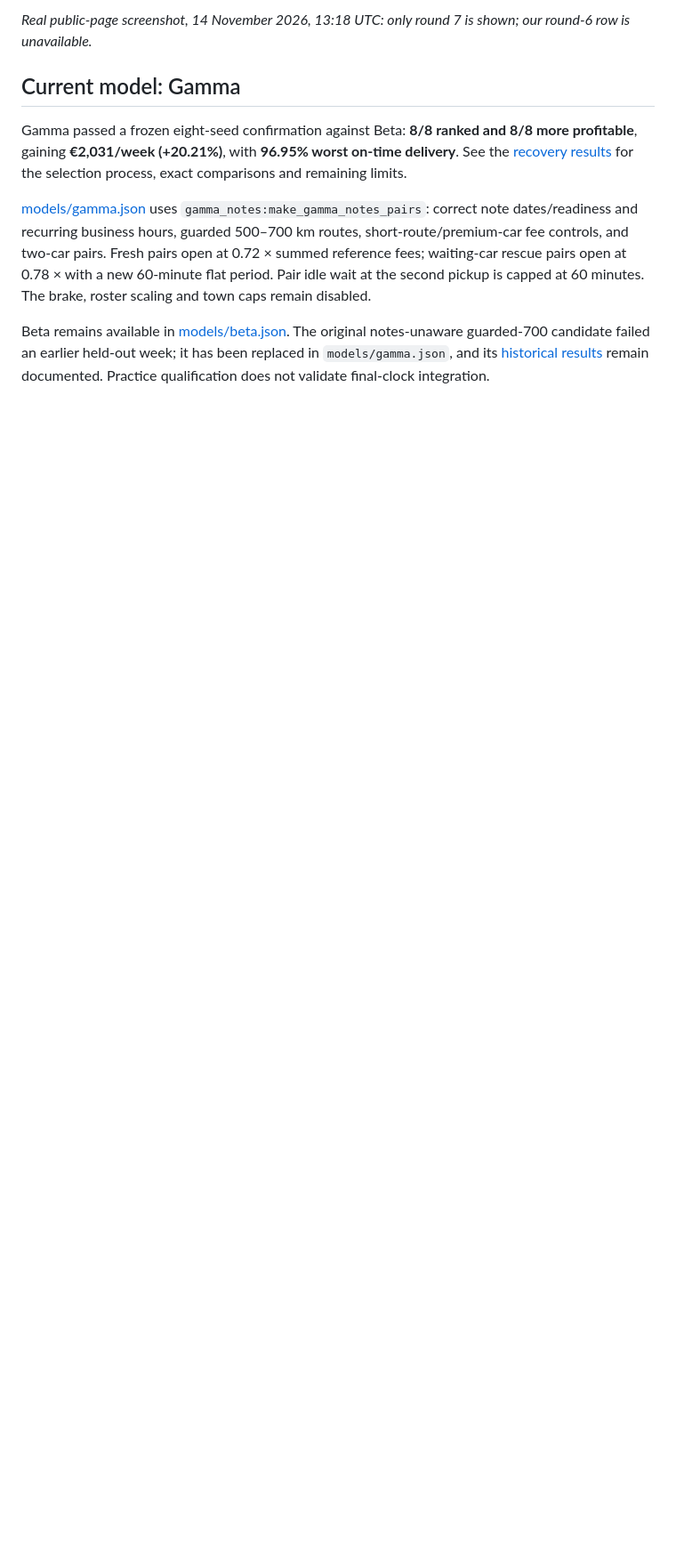
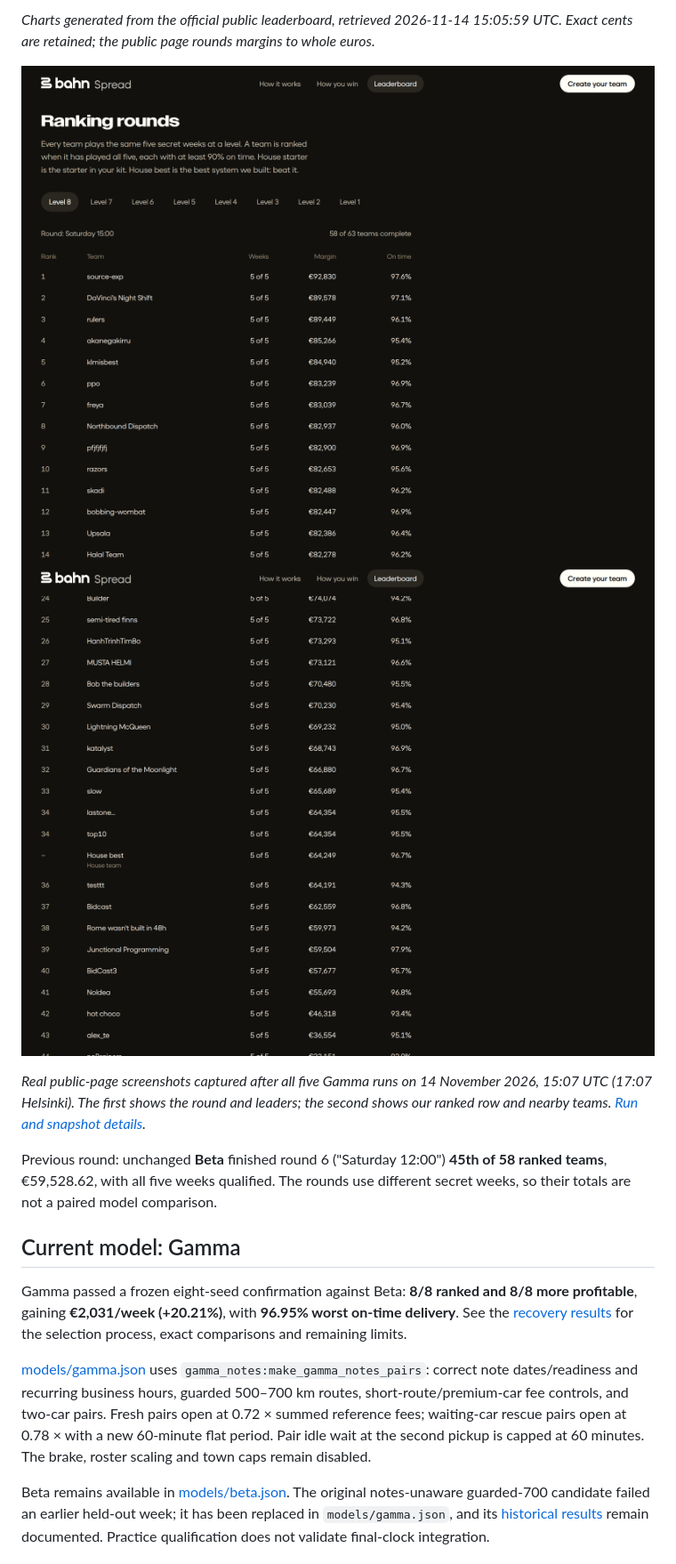
Before and after one commit to KotvicCodes/Cheap-Drive, a Markdown page: README.md, the part around one of its changes. Shown at 89% size. GitHub-like rendering; pictures changed too: docs/screenshots/leaderboard-round7-team.png (added), docs/screenshots/leaderboard-round7.png; blank space fills up the shorter version.

Commit message:
docs: publish Gamma round-7 standings and screenshots

```diff
--- a/README.md
+++ b/README.md
@@ -45,5 +56,17 @@ Unchanged Beta completed round 6 before 15:00 Helsinki, totalling €59,528.62.
 
-*Real public-page screenshot, 14 November 2026, 13:18 UTC: only round 7 is shown; our round-6 row is unavailable.*
+*Charts generated from the official public leaderboard, retrieved 2026-11-14 15:05:59 UTC.
+Exact cents are retained; the public page rounds margins to whole euros.*
+
+![Public leaderboard: round 7, Saturday 15:00, level 8, leading teams](docs/screenshots/leaderboard-round7.png)
+![Public leaderboard: Guardians of the Moonlight and neighbouring teams after five Gamma runs](docs/screenshots/leaderboard-round7-team.png)
+
+*Real public-page screenshots captured after all five Gamma runs on
+14 November 2026, 15:07 UTC (17:07 Helsinki). The first shows the round and leaders; the second shows our
+ranked row and nearby teams. [Run and snapshot details](docs/research/gamma-board-round7.md).*
+
+Previous round: unchanged **Beta** finished round 6 ("Saturday 12:00")
+**45th of 58 ranked teams**, €59,528.62, with all five weeks qualified.
+The rounds use different secret weeks, so their totals are not a paired model comparison.
 
 ## Current model: Gamma
 
```
Also changed, not shown: other parts of README.md (+21 -10 lines), docs/research/gamma-board-round7.md (added, +55 -0 lines), docs/screenshots/README.md (+16 -3 lines), 2 other files.
